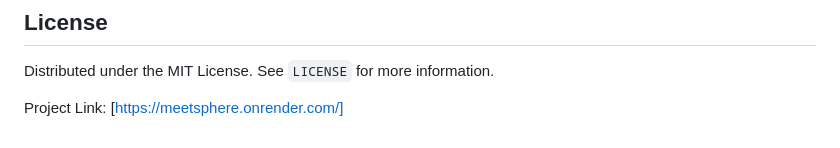
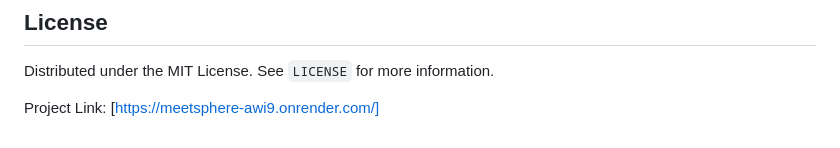
Before and after one commit to AbhinandanGulshetty/MeetSphere, a Markdown page: README.md, the part around the change. Rendered like a GitHub page.

Commit message:
Update project link in README

```diff
--- a/README.md
+++ b/README.md
@@ -94,4 +94,4 @@ If you have a suggestion that would make this better, please fork the repo and c
 
 Distributed under the MIT License. See `LICENSE` for more information.
 
-Project Link: [https://meetsphere.onrender.com/]
+Project Link: [https://meetsphere-awi9.onrender.com/]
```
